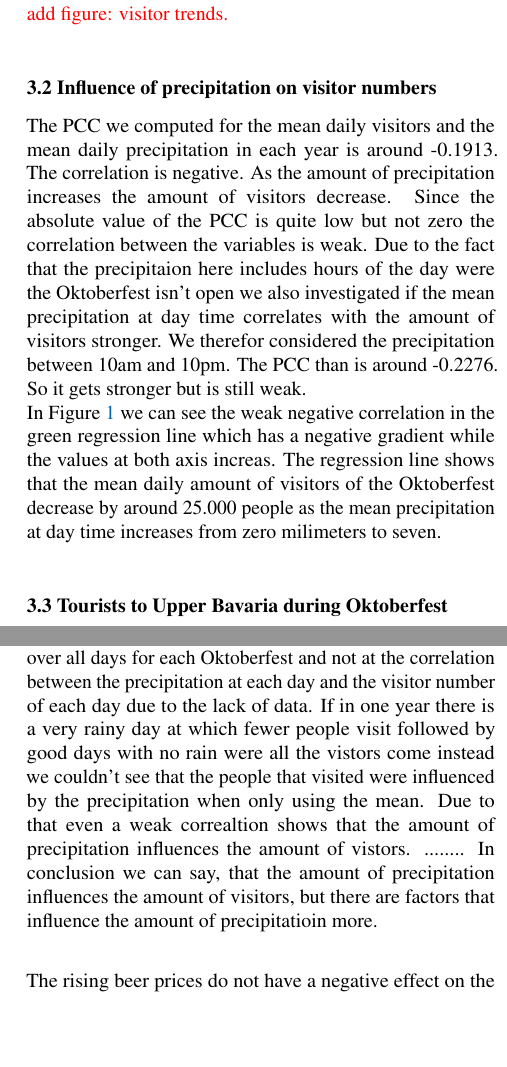
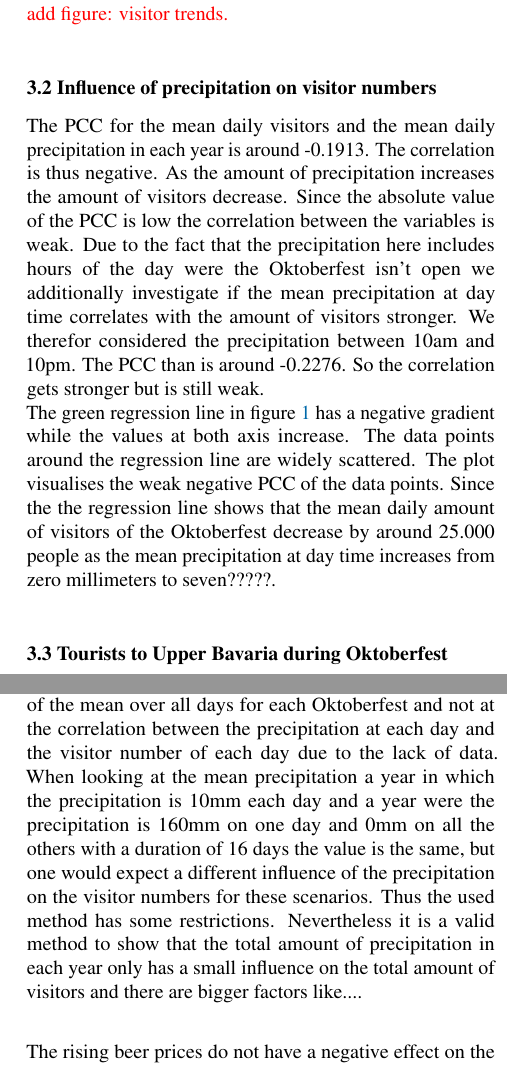
Before and after one commit to JuliaGraf/Data-Literacy-Report, a LaTeX paper (doc/report_template.tex): two parts of the columns of pages 2 and 3 of 4, joined at a grey line, cut so that both start at the same text, the shorter picture padded with empty space. Compiled offline with pdfLaTeX.

Commit message:
update precipitation part

```diff
--- a/doc/report_template.tex
+++ b/doc/report_template.tex
@@ -172,7 +172,7 @@ We investigate visitor, price and consumption trends over the years, and use the
 The visitor numbers fluctuate over the years, and we observe a dramatic drop in visitor numbers in the year 2001. The Oktoberfest was cancelled in 2020 and 2021 due to the pandemic. A new record number of visitors was set in 2023.\\
 \textcolor{red}{add figure: visitor trends.}\\
 \subsection*{3.2 Influence of precipitation on visitor numbers}
-The PCC we computed for the mean daily visitors and the mean daily precipitation in each year is around -0.1913. The correlation is negative. As the amount of precipitation increases the amount of visitors decrease. Since the absolute value of the PCC is quite low but not zero the correlation between the variables is weak. Due to the fact that the precipitaion here includes hours of the day were the Oktoberfest isn't open we also investigated if the mean precipitation at day time correlates with the amount of visitors stronger. We therefor considered the precipitation between 10am and 10pm. The PCC than is around -0.2276. So it gets stronger but is still weak.
+The PCC for the mean daily visitors and the mean daily precipitation in each year is around -0.1913. The correlation is thus negative. As the amount of precipitation increases the amount of visitors decrease. Since the absolute value of the PCC is low the correlation between the variables is weak. Due to the fact that the precipitation here includes hours of the day were the Oktoberfest isn't open we additionally investigate if the mean precipitation at day time correlates with the amount of visitors stronger. We therefor considered the precipitation between 10am and 10pm. The PCC than is around -0.2276. So the correlation gets stronger but is still weak.
 \begin{figure}[ht]% this figure made with
   % plt.rcParams.update(bundles.icml2022(column="half”,usetex=False))
   % fig,ax = plt.subplots(nrows=1, ncols=1)
@@ -181,7 +181,7 @@ The PCC we computed for the mean daily visitors and the mean daily precipitation
   \label{figure_precipitation}
 \end{figure}\\
 \noindent
-In Figure~\ref{figure_precipitation} we can see the weak negative correlation in the green regression line which has a negative gradient while the values at both axis increas. The regression line shows that the mean daily amount of visitors of the Oktoberfest decrease by around 25.000 people as the mean precipitation at day time increases from zero milimeters to seven.\\
+The green regression line in figure~\ref{figure_precipitation} has a negative gradient while the values at both axis increase. The data points around the regression line are widely scattered. The plot visualises the weak negative PCC of the data points. Since the the regression line shows that the mean daily amount of visitors of the Oktoberfest decrease by around 25.000 people as the mean precipitation at day time increases from zero millimeters to seven?????.\\
 \subsection*{3.3 Tourists to Upper Bavaria during Oktoberfest}
 \begin{figure*}[ht] % this figure made with
 % plt.rcParams.update(bundles.icml2022(column=”full”, nrows=1, ncols=2, usetex=False)))
@@ -207,7 +207,7 @@ For roast chicken, the PCC coeffiecient of ... shows a strong negative correlati
 \section{Discussion \& Conclusion}\label{sec:conclusion}
 The sudden drop in visitors in 2001 could potentially be explained by the 9/11 terrorist attacks that occurred a few weeks prior to the festival. Perhaps surprisingly, visitor numbers were still very low during the first festival after the pandemic in 2022. This could be due to the public's remaining fears of contracting the virus in large crowds.\\
 
-The PCC is weak for the mean precipitation at day time and the mean daily vistors. This can have many reasons. One reason is, that we looked at the correlation of the mean over all days for each Oktoberfest and not at the correlation between the precipitation at each day and the visitor number of each day due to the lack of data. If in one year there is a very rainy day at which fewer people visit followed by good days with no rain were all the vistors come instead we couldn't see that the people that visited were influenced by the precipitation when only using the mean. Due to that even a weak correaltion shows that the amount of precipitation influences the amount of vistors. ........ In conclusion we can say, that the amount of precipitation influences the amount of visitors, but there are factors that influence the amount of precipitatioin more.\\
+That the PCC is weak for the mean precipitation at day time and the mean daily visitors indicates that the precipitation doesn't have a big influence on the visitor numbers. This result is contrary to our expectation, which can have many reasons. One reason is, that we looked at the correlation of the mean over all days for each Oktoberfest and not at the correlation between the precipitation at each day and the visitor number of each day due to the lack of data. When looking at the mean precipitation a year in which the precipitation is 10mm each day and a year were the precipitation is 160mm on one day and 0mm on all the others with a duration of 16 days the value is the same, but one would expect a different influence of the precipitation on the visitor numbers for these scenarios. Thus the used method has some restrictions. Nevertheless it is a valid method to show that the total amount of precipitation in each year only has a small influence on the total amount of visitors and there are bigger factors like....\\
 
 The rising beer prices do not have a negative effect on the beer consumption, as we observe a positive correlation between beer price and consumption per capita. The Oktoberfest has grown in popularity since 1985 and now also attracts many international tourists. This might explain why people are willing to spend more on a "Maß" beer, especially for some international tourists who might be used to paying the same prices in their home country. The 2023 Oktoberfest was the first to introduce free water fountains, which could have led to the decrease in overall beer consumption we see that year. Interestingly, the positive correlation in beer consumption and price is opposite to what we observed with the chicken data. However, the reason for the decrease in chicken consumption might have less to do with the increase in price, but rather with the rise in popularity of other foods.\\
 
```
Also changed, not shown: doc/report_template.tex (2 more changed lines).
